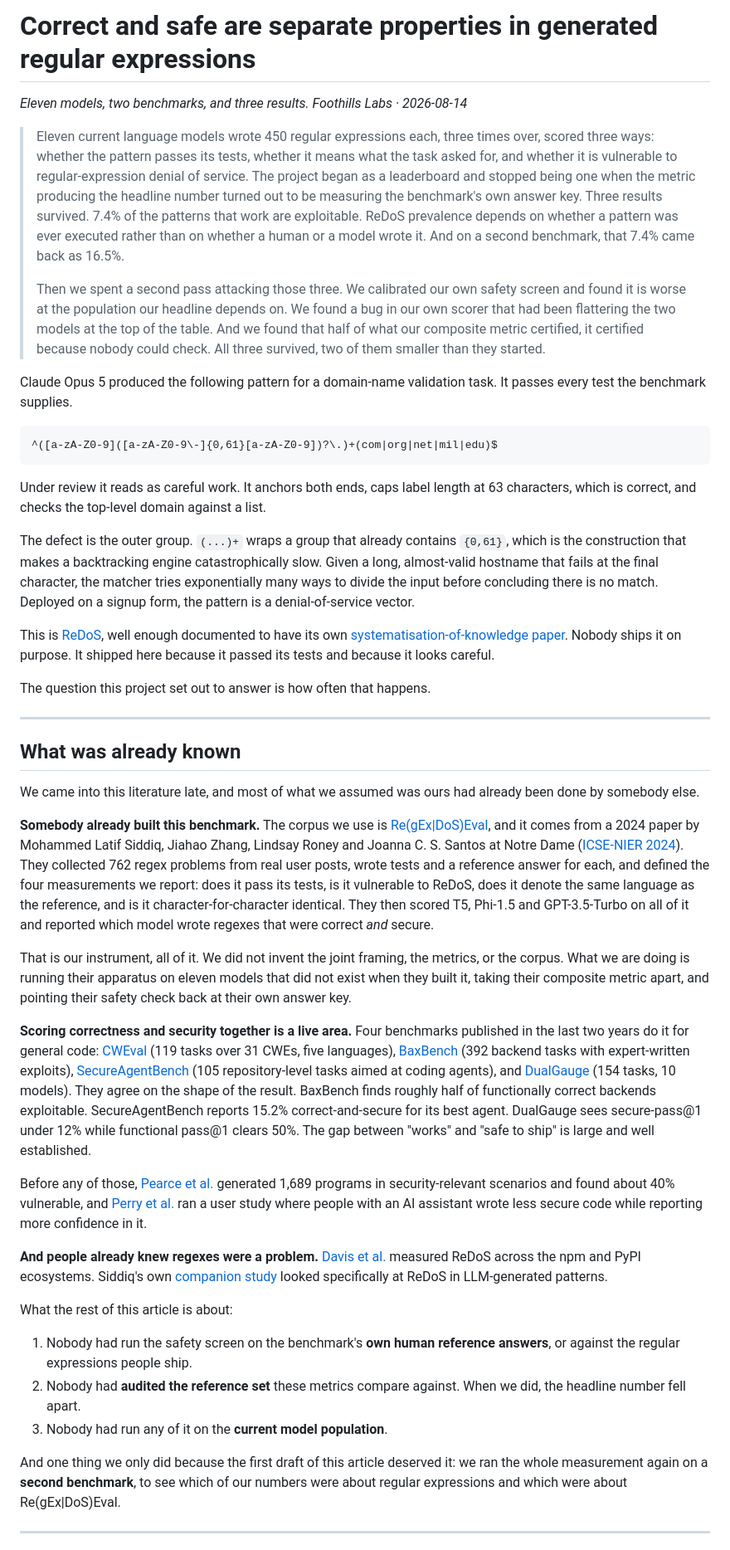
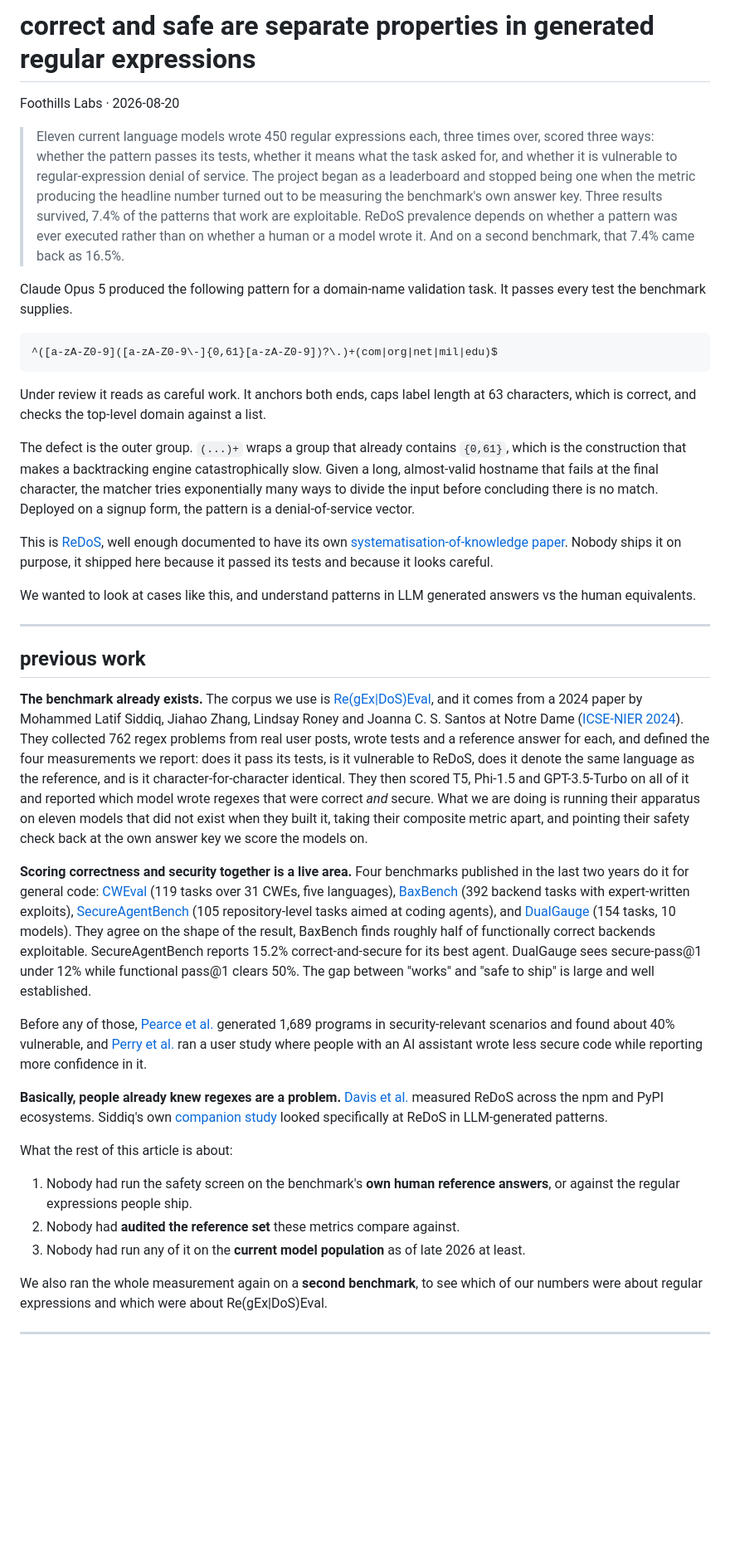
Before and after one commit to foothills-labs/regexeval-2026, a Markdown page: ARTICLE.md, the part around one of its changes. Shown at 83% size. GitHub-like rendering; blank space fills up the shorter version.

```diff
--- a/ARTICLE.md
+++ b/ARTICLE.md
@@ -1,23 +1,16 @@
-# Correct and safe are separate properties in generated regular expressions
+# correct and safe are separate properties in generated regular expressions
 
-*Eleven models, two benchmarks, and three results. Foothills Labs · 2026-08-14*
+Foothills Labs · 2026-08-20
 
 > Eleven current language models wrote 450 regular expressions each, three
 > times over, scored three ways: whether the pattern passes its tests,
 > whether it means what the task asked for, and whether it is vulnerable to
 > regular-expression denial of service. The project began as a leaderboard
 > and stopped being one when the metric producing the headline number turned
-> out to be measuring the benchmark's own answer key. Three results survived.
+> out to be measuring the benchmark's own answer key. Three results survived,
 > 7.4% of the patterns that work are exploitable. ReDoS prevalence depends on
 > whether a pattern was ever executed rather than on whether a human or a
 > model wrote it. And on a second benchmark, that 7.4% came back as 16.5%.
->
-> Then we spent a second pass attacking those three. We calibrated our own
-> safety screen and found it is worse at the population our headline depends
-> on. We found a bug in our own scorer that had been flattering the two models
-> at the top of the table. And we found that half of what our composite metric
-> certified, it certified because nobody could check. All three survived, two
-> of them smaller than they started.
 
 Claude Opus 5 produced the following pattern for a domain-name validation
 task. It passes every test the benchmark supplies.
@@ -38,19 +31,16 @@ input before concluding there is no match. Deployed on a signup form, the
 pattern is a denial-of-service vector.
 
 This is [ReDoS][redos], well enough documented to have its own
-[systematisation-of-knowledge paper][sok]. Nobody ships it on purpose. It
+[systematisation-of-knowledge paper][sok]. Nobody ships it on purpose, it
 shipped here because it passed its tests and because it looks careful.
 
-The question this project set out to answer is how often that happens.
+We wanted to look at cases like this, and understand patterns in LLM generated answers vs the human equivalents.
 
 ---
 
-## What was already known
+## previous work
 
-We came into this literature late, and most of what we assumed was ours had
-already been done by somebody else.
-
-**Somebody already built this benchmark.** The corpus we use is
+**The benchmark already exists.** The corpus we use is
 [Re(gEx|DoS)Eval][corpus], and it comes from a 2024 paper by Mohammed Latif
 Siddiq, Jiahao Zhang, Lindsay Roney and Joanna C. S. Santos at Notre Dame
 ([ICSE-NIER 2024][regexeval-paper]). They collected 762 regex problems from
@@ -59,13 +49,10 @@ the four measurements we report: does it pass its tests, is it vulnerable to
 ReDoS, does it denote the same language as the reference, and is it
 character-for-character identical. They then scored T5, Phi-1.5 and
 GPT-3.5-Turbo on all of it and reported which model wrote regexes that were
-correct *and* secure.
-
-That is our instrument, all of it. We did not invent the joint framing, the
-metrics, or the corpus. What we are doing is running their
+correct *and* secure. What we are doing is running their
 apparatus on eleven models that did not exist when they built it, taking
-their composite metric apart, and pointing their safety check back at their
-own answer key.
+their composite metric apart, and pointing their safety check back at the
+own answer key we score the models on.
 
 **Scoring correctness and security together is a live area.** Four
 benchmarks published in the last two years do it for general code:
@@ -73,7 +60,7 @@ benchmarks published in the last two years do it for general code:
 [BaxBench][baxbench] (392 backend tasks with expert-written exploits),
 [SecureAgentBench][sab] (105 repository-level tasks aimed at coding agents),
 and [DualGauge][dualgauge] (154 tasks, 10 models). They agree on the shape
-of the result. BaxBench finds roughly half of functionally correct backends
+of the result, BaxBench finds roughly half of functionally correct backends
 exploitable. SecureAgentBench reports 15.2% correct-and-secure for its best
 agent. DualGauge sees secure-pass@1 under 12% while functional pass@1 clears
 50%. The gap between "works" and "safe to ship" is large and well
@@ -84,7 +71,7 @@ security-relevant scenarios and found about 40% vulnerable, and [Perry et
 al.][perry] ran a user study where people with an AI assistant wrote less
 secure code while reporting more confidence in it.
 
-**And people already knew regexes were a problem.** [Davis et
+**Basically, people already knew regexes are a problem.** [Davis et
 al.][davis2018] measured ReDoS across the npm and PyPI ecosystems.
 Siddiq's own [companion study][icpc] looked specifically at ReDoS in
 LLM-generated patterns.
@@ -94,11 +81,9 @@ What the rest of this article is about:
 1. Nobody had run the safety screen on the benchmark's **own human
    reference answers**, or against the regular expressions people ship.
 2. Nobody had **audited the reference set** these metrics compare against.
-   When we did, the headline number fell apart.
-3. Nobody had run any of it on the **current model population**.
+3. Nobody had run any of it on the **current model population** as of late 2026 at least.
 
-And one thing we only did because the first draft of this article deserved
-it: we ran the whole measurement again on a **second benchmark**, to see
+We also ran the whole measurement again on a **second benchmark**, to see
 which of our numbers were about regular expressions and which were about
 Re(gEx\|DoS)Eval.
 
```
Also changed, not shown: other parts of ARTICLE.md (+72 -147 lines), docs/STYLE.md (added, +78 -0 lines).
